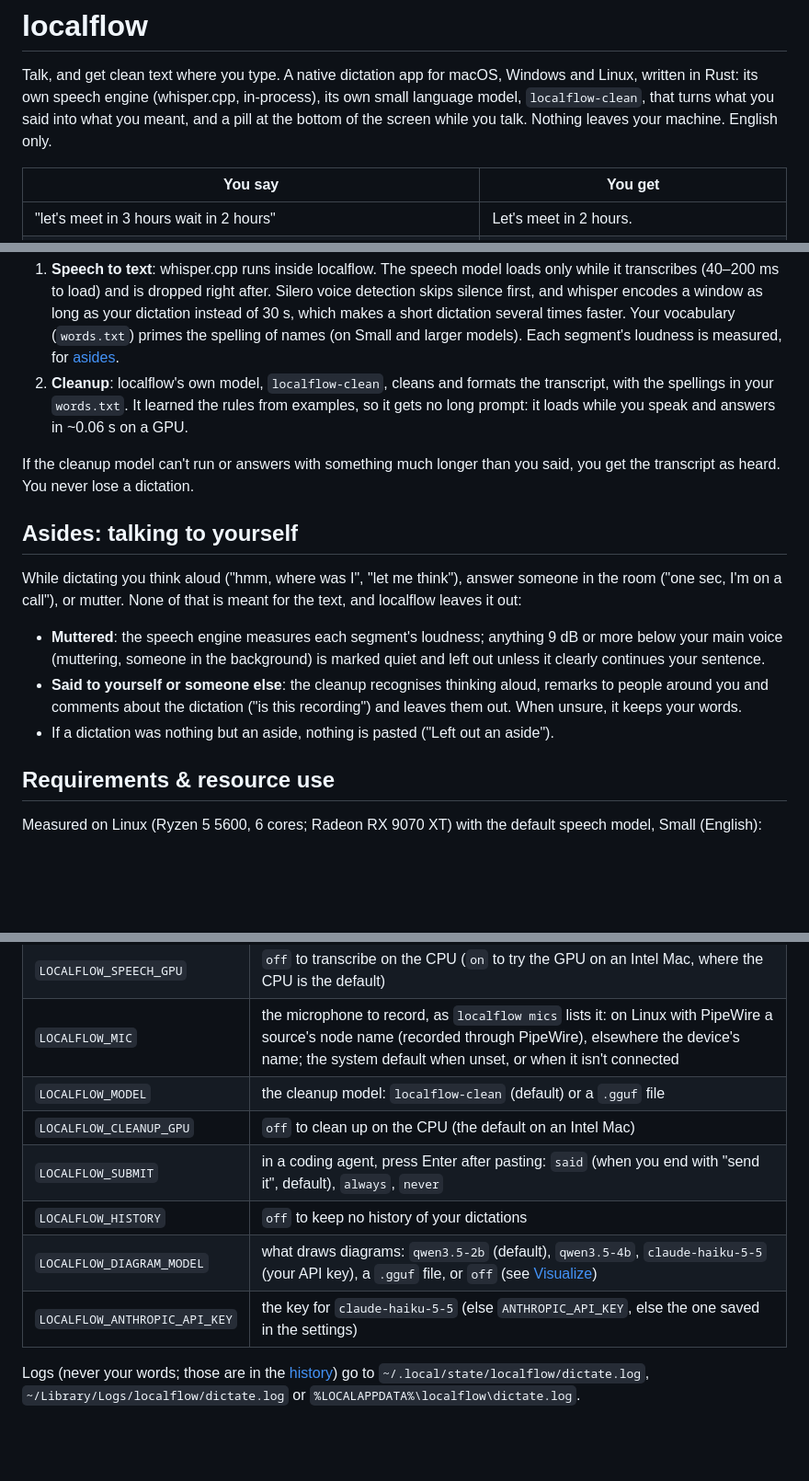
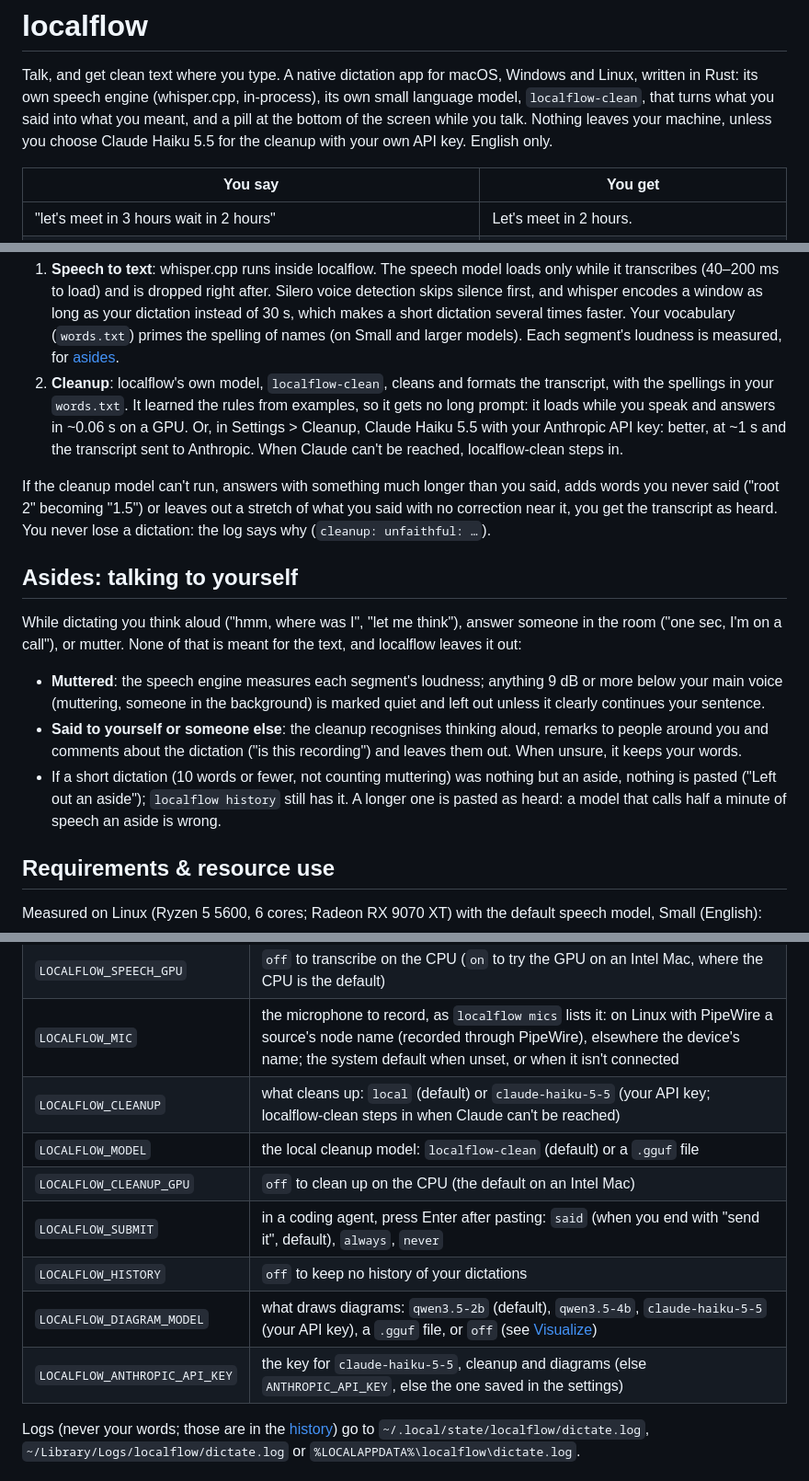
Before and after one commit to radiumcoders/localflow, a Markdown page: README.md, 3 parts joined by grey strips. Shown at 92% size. GitHub-like rendering; blank space fills up the shorter version.

Commit message:
README: Claude Haiku 5.5 cleanup, and when you get the transcript as heard

```diff
--- a/README.md
+++ b/README.md
@@ -4,7 +4,8 @@ Talk, and get clean text where you type. A native dictation app for macOS,
 Windows and Linux, written in Rust: its own speech engine (whisper.cpp,
 in-process), its own small language model, `localflow-clean`, that turns what
 you said into what you meant, and a pill at the bottom of the screen while you
-talk. Nothing leaves your machine. English only.
+talk. Nothing leaves your machine, unless you choose Claude Haiku 5.5 for the
+cleanup with your own API key. English only.
 
 | You say | You get |
 | --- | --- |
@@ -170,10 +171,14 @@ of ~6 MB waits for the hotkey and starts it; on Linux your key bindings do.
 2. **Cleanup**: localflow's own model, `localflow-clean`, cleans and formats
    the transcript, with the spellings in your `words.txt`. It learned the
    rules from examples, so it gets no long prompt: it loads while you speak
-   and answers in ~0.06 s on a GPU.
+   and answers in ~0.06 s on a GPU. Or, in Settings > Cleanup, Claude Haiku
+   5.5 with your Anthropic API key: better, at ~1 s and the transcript sent to
+   Anthropic. When Claude can't be reached, localflow-clean steps in.
 
-If the cleanup model can't run or answers with something much longer than you
-said, you get the transcript as heard. You never lose a dictation.
+If the cleanup model can't run, answers with something much longer than you
+said, adds words you never said ("root 2" becoming "1.5") or leaves out a
+stretch of what you said with no correction near it, you get the transcript as
+heard. You never lose a dictation: the log says why (`cleanup: unfaithful: …`).
 
 ## Asides: talking to yourself
 
@@ -187,8 +192,10 @@ meant for the text, and localflow leaves it out:
 - **Said to yourself or someone else**: the cleanup recognises thinking aloud,
   remarks to people around you and comments about the dictation ("is this
   recording") and leaves them out. When unsure, it keeps your words.
-- If a dictation was nothing but an aside, nothing is pasted ("Left out an
-  aside").
+- If a short dictation (10 words or fewer, not counting muttering) was nothing
+  but an aside, nothing is pasted ("Left out an aside"); `localflow history`
+  still has it. A longer one is pasted as heard: a model that calls half a
+  minute of speech an aside is wrong.
 
 ## Requirements & resource use
 
@@ -429,12 +436,13 @@ and cleanup models and puts the app in place.
 | `LOCALFLOW_SPEECH_MODEL` | `tiny.en`, `base.en`, `small.en`, `large-v3-turbo` (see `localflow models`). Setup picks `large-v3-turbo` with a graphics card, else `small.en` |
 | `LOCALFLOW_SPEECH_GPU` | `off` to transcribe on the CPU (`on` to try the GPU on an Intel Mac, where the CPU is the default) |
 | `LOCALFLOW_MIC` | the microphone to record, as `localflow mics` lists it: on Linux with PipeWire a source's node name (recorded through PipeWire), elsewhere the device's name; the system default when unset, or when it isn't connected |
-| `LOCALFLOW_MODEL` | the cleanup model: `localflow-clean` (default) or a `.gguf` file |
+| `LOCALFLOW_CLEANUP` | what cleans up: `local` (default) or `claude-haiku-5-5` (your API key; localflow-clean steps in when Claude can't be reached) |
+| `LOCALFLOW_MODEL` | the local cleanup model: `localflow-clean` (default) or a `.gguf` file |
 | `LOCALFLOW_CLEANUP_GPU` | `off` to clean up on the CPU (the default on an Intel Mac) |
 | `LOCALFLOW_SUBMIT` | in a coding agent, press Enter after pasting: `said` (when you end with "send it", default), `always`, `never` |
 | `LOCALFLOW_HISTORY` | `off` to keep no history of your dictations |
 | `LOCALFLOW_DIAGRAM_MODEL` | what draws diagrams: `qwen3.5-2b` (default), `qwen3.5-4b`, `claude-haiku-5-5` (your API key), a `.gguf` file, or `off` (see [Visualize](#visualize-diagrams-from-speech-beta)) |
-| `LOCALFLOW_ANTHROPIC_API_KEY` | the key for `claude-haiku-5-5` (else `ANTHROPIC_API_KEY`, else the one saved in the settings) |
+| `LOCALFLOW_ANTHROPIC_API_KEY` | the key for `claude-haiku-5-5`, cleanup and diagrams (else `ANTHROPIC_API_KEY`, else the one saved in the settings) |
 
 Logs (never your words; those are in the [history](#history)) go to `~/.local/state/localflow/dictate.log`,
 `~/Library/Logs/localflow/dictate.log` or `%LOCALAPPDATA%\localflow\dictate.log`.
```
Also changed, not shown: other parts of README.md (+2 -2 lines).
